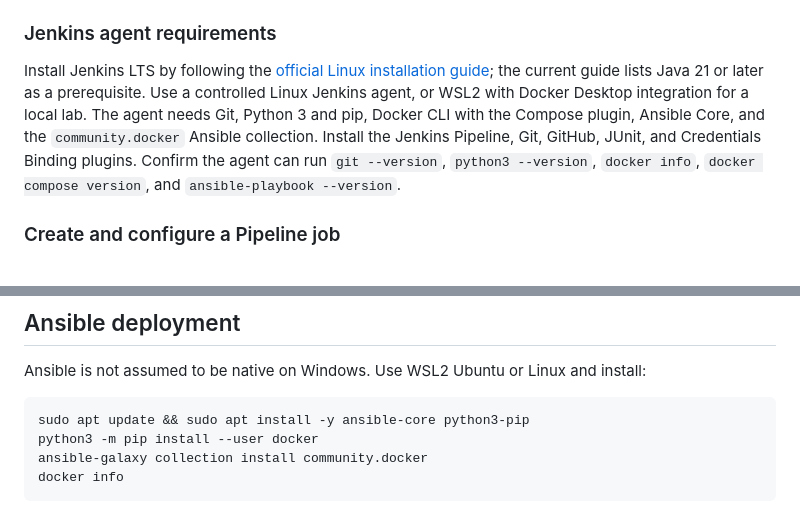
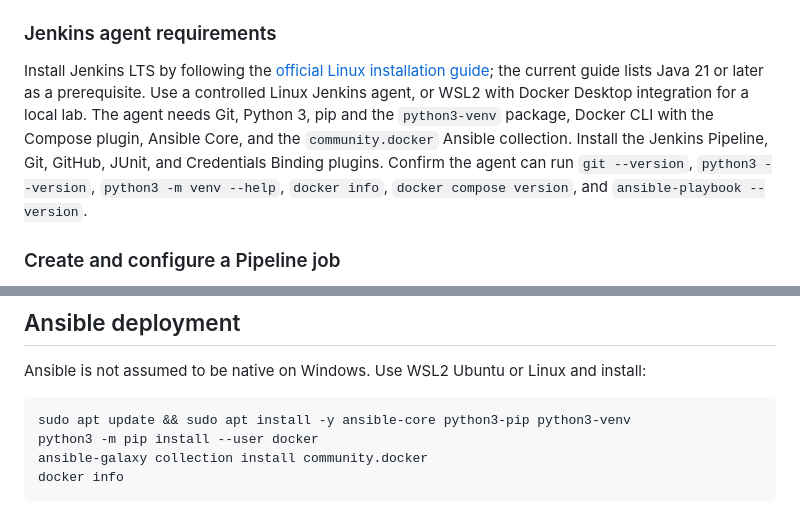
Before and after one commit to Sherlin-S-tech/MediStock, a Markdown page: README.md, 2 parts joined by grey strips. Drawn GitHub-style.

Commit message:
Document Jenkins Python venv prerequisite

````diff
--- a/README.md
+++ b/README.md
@@ -84,7 +84,7 @@ The root `Jenkinsfile` checks out the selected revision, installs Python depende
 
 ### Jenkins agent requirements
 
-Install Jenkins LTS by following the [official Linux installation guide](https://www.jenkins.io/doc/book/installing/linux/); the current guide lists Java 21 or later as a prerequisite. Use a controlled Linux Jenkins agent, or WSL2 with Docker Desktop integration for a local lab. The agent needs Git, Python 3 and pip, Docker CLI with the Compose plugin, Ansible Core, and the `community.docker` Ansible collection. Install the Jenkins Pipeline, Git, GitHub, JUnit, and Credentials Binding plugins. Confirm the agent can run `git --version`, `python3 --version`, `docker info`, `docker compose version`, and `ansible-playbook --version`.
+Install Jenkins LTS by following the [official Linux installation guide](https://www.jenkins.io/doc/book/installing/linux/); the current guide lists Java 21 or later as a prerequisite. Use a controlled Linux Jenkins agent, or WSL2 with Docker Desktop integration for a local lab. The agent needs Git, Python 3, pip and the `python3-venv` package, Docker CLI with the Compose plugin, Ansible Core, and the `community.docker` Ansible collection. Install the Jenkins Pipeline, Git, GitHub, JUnit, and Credentials Binding plugins. Confirm the agent can run `git --version`, `python3 --version`, `python3 -m venv --help`, `docker info`, `docker compose version`, and `ansible-playbook --version`.
 
 ### Create and configure a Pipeline job
 
@@ -112,7 +112,7 @@ If Docker is unavailable to the Jenkins agent, CI can still run through test rep
 Ansible is not assumed to be native on Windows. Use WSL2 Ubuntu or Linux and install:
 
 ```sh
-sudo apt update && sudo apt install -y ansible-core python3-pip
+sudo apt update && sudo apt install -y ansible-core python3-pip python3-venv
 python3 -m pip install --user docker
 ansible-galaxy collection install community.docker
 docker info
````
